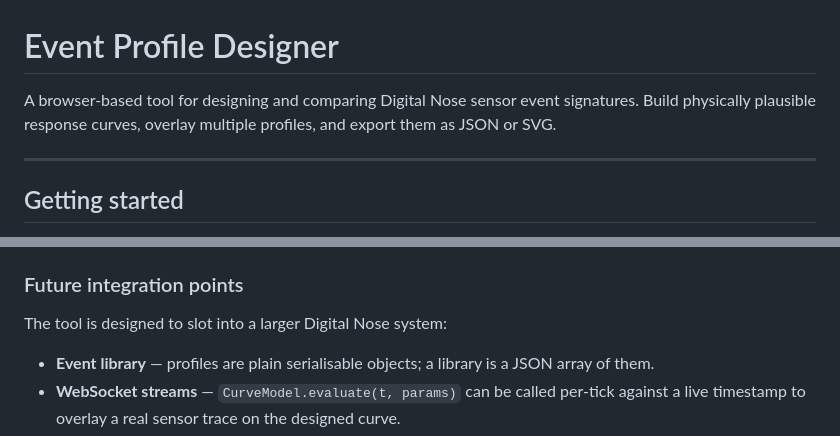
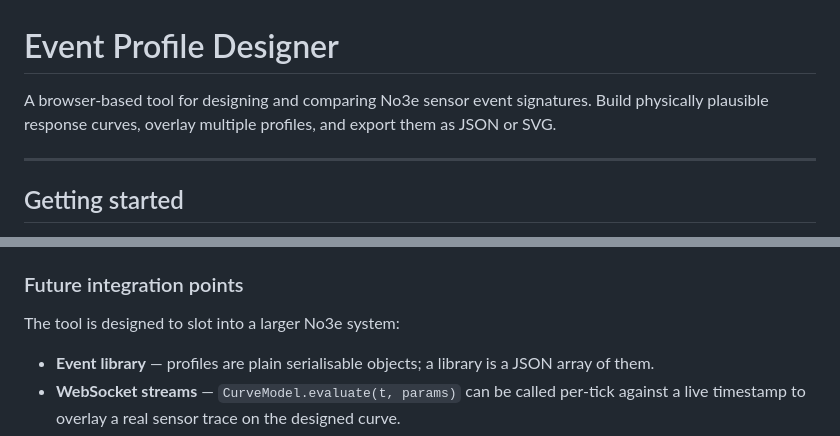
Before and after one commit to no3edev/Event-Profile-Designer, a Markdown page: readme.md, 2 parts joined by grey strips. GitHub-like rendering.

```diff
--- a/readme.md
+++ b/readme.md
@@ -1,6 +1,6 @@
 # Event Profile Designer
 
-A browser-based tool for designing and comparing Digital Nose sensor event signatures. Build physically plausible response curves, overlay multiple profiles, and export them as JSON or SVG.
+A browser-based tool for designing and comparing No3e sensor event signatures. Build physically plausible response curves, overlay multiple profiles, and export them as JSON or SVG.
 
 ---
 
@@ -167,7 +167,7 @@ Each profile carries a `channel` field (`'voc'` by default). To add CO₂ or par
 
 ### Future integration points
 
-The tool is designed to slot into a larger Digital Nose system:
+The tool is designed to slot into a larger No3e system:
 
 - **Event library** — profiles are plain serialisable objects; a library is a JSON array of them.
 - **WebSocket streams** — `CurveModel.evaluate(t, params)` can be called per-tick against a live timestamp to overlay a real sensor trace on the designed curve.
```
